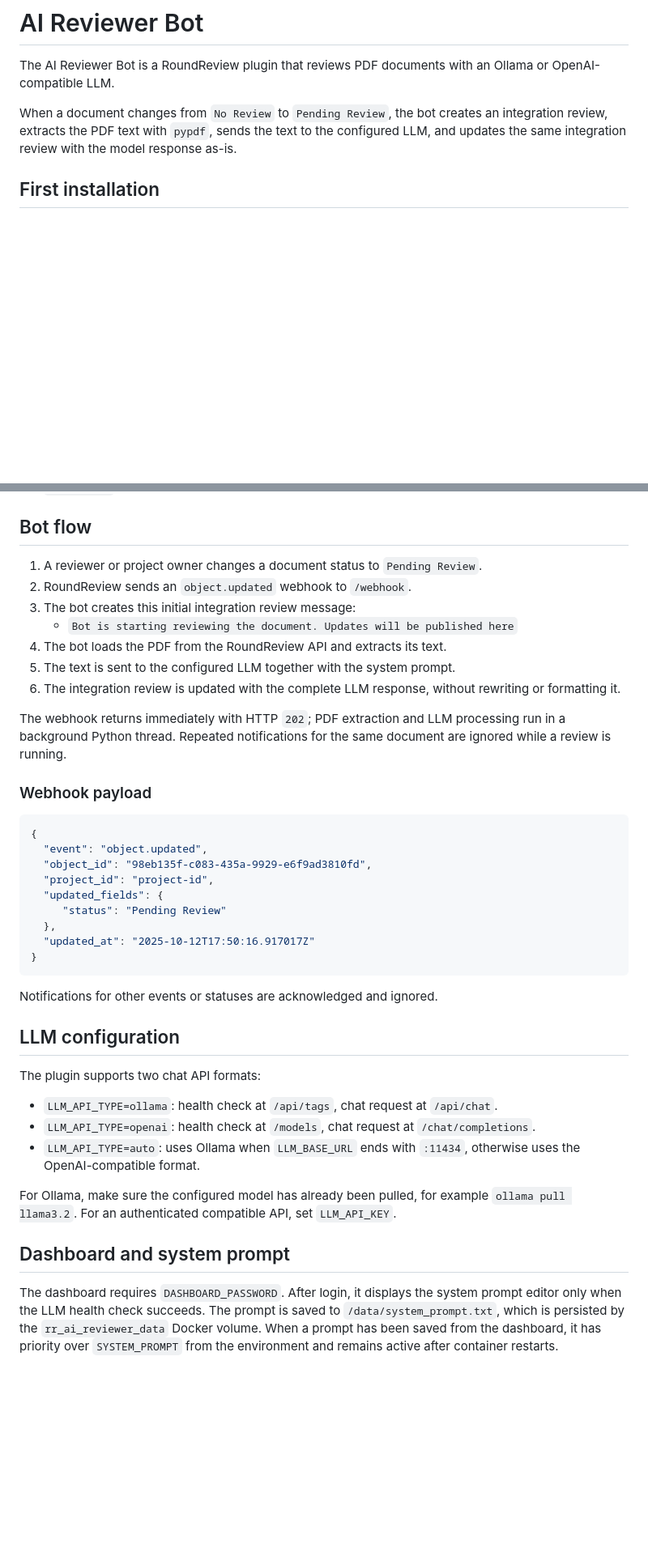
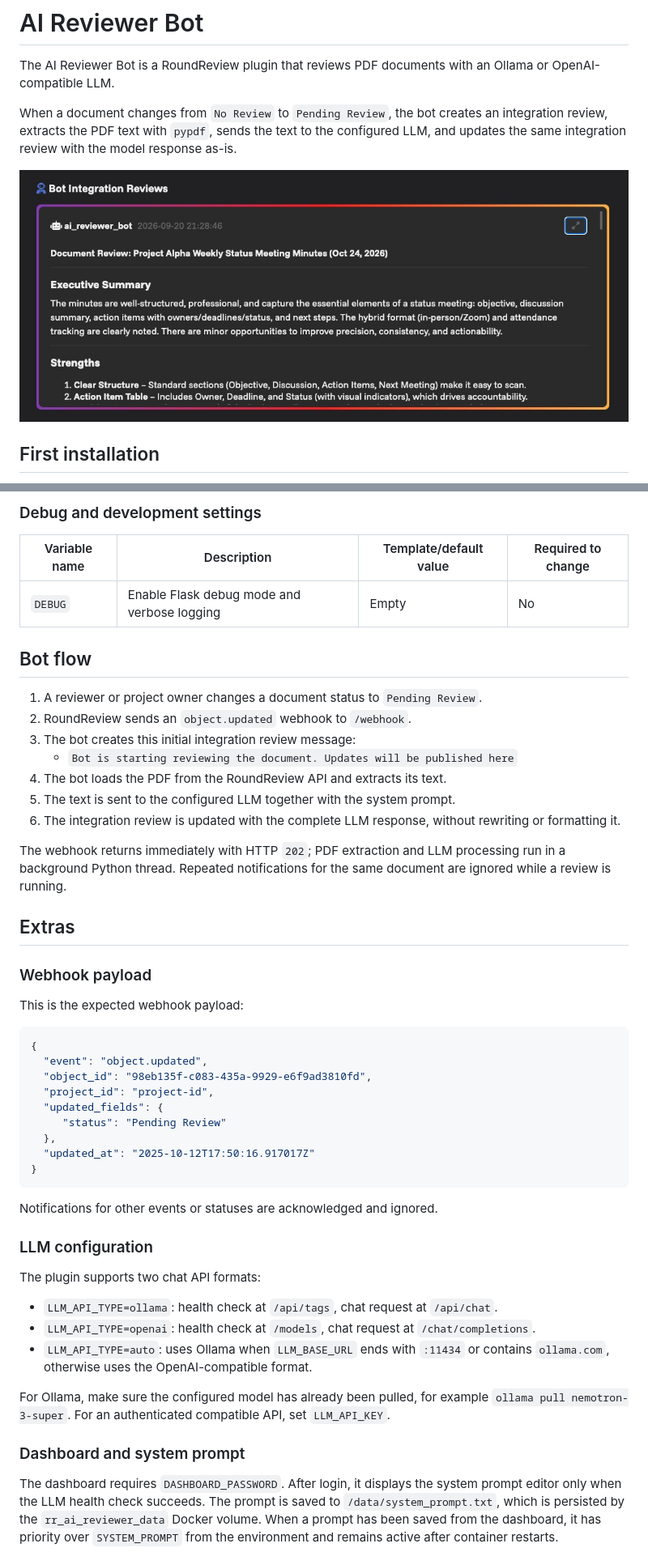
Before and after one commit to Maxelweb/RoundReviewPlugins, a Markdown page: docs/ai-reviewer-bot.md, 2 parts joined by grey strips. Shown at 81% size. Drawn GitHub-style; pictures changed too: docs/images/ai-reviewer-bot.jpg (added); blank space fills up the shorter version.

````diff
--- a/docs/ai-reviewer-bot.md
+++ b/docs/ai-reviewer-bot.md
@@ -3,6 +3,8 @@
 The AI Reviewer Bot is a RoundReview plugin that reviews PDF documents with an Ollama or OpenAI-compatible LLM.
 
 When a document changes from `No Review` to `Pending Review`, the bot creates an integration review, extracts the PDF text with `pypdf`, sends the text to the configured LLM, and updates the same integration review with the model response as-is.
+
+![ai-reviewer-bot-plugin](images/ai-reviewer-bot.jpg)
 
 ## First installation
 
@@ -27,3 +63,9 @@ The service is also available as `http://<bot-host>:8083/`, which returns the bo
+### Debug and development settings
+
+| Variable name | Description | Template/default value | Required to change |
+|---|---|---|---|
+| `DEBUG` | Enable Flask debug mode and verbose logging | Empty | No |
+
 ## Bot flow
 
 1. A reviewer or project owner changes a document status to `Pending Review`.
@@ -36,7 +78,11 @@ The service is also available as `http://<bot-host>:8083/`, which returns the bo
 
 The webhook returns immediately with HTTP `202`; PDF extraction and LLM processing run in a background Python thread. Repeated notifications for the same document are ignored while a review is running.
 
+## Extras
+
 ### Webhook payload
+
+This is the expected webhook payload:
 
 ```json
 {
@@ -52,17 +98,17 @@ The webhook returns immediately with HTTP `202`; PDF extraction and LLM processi
 
 Notifications for other events or statuses are acknowledged and ignored.
 
-## LLM configuration
+### LLM configuration
 
 The plugin supports two chat API formats:
 
 - `LLM_API_TYPE=ollama`: health check at `/api/tags`, chat request at `/api/chat`.
 - `LLM_API_TYPE=openai`: health check at `/models`, chat request at `/chat/completions`.
-- `LLM_API_TYPE=auto`: uses Ollama when `LLM_BASE_URL` ends with `:11434`, otherwise uses the OpenAI-compatible format.
+- `LLM_API_TYPE=auto`: uses Ollama when `LLM_BASE_URL` ends with `:11434` or contains `ollama.com`, otherwise uses the OpenAI-compatible format.
 
-For Ollama, make sure the configured model has already been pulled, for example `ollama pull llama3.2`. For an authenticated compatible API, set `LLM_API_KEY`.
+For Ollama, make sure the configured model has already been pulled, for example `ollama pull nemotron-3-super`. For an authenticated compatible API, set `LLM_API_KEY`.
 
-## Dashboard and system prompt
+### Dashboard and system prompt
 
 The dashboard requires `DASHBOARD_PASSWORD`. After login, it displays the system prompt editor only when the LLM health check succeeds. The prompt is saved to `/data/system_prompt.txt`, which is persisted by the `rr_ai_reviewer_data` Docker volume. When a prompt has been saved from the dashboard, it has priority over `SYSTEM_PROMPT` from the environment and remains active after container restarts.
 
````
Also changed, not shown: other parts of docs/ai-reviewer-bot.md (+34 -19 lines), README.md (+10 -15 lines), docs/pdf-notary-bot.md (+26 -15 lines).
